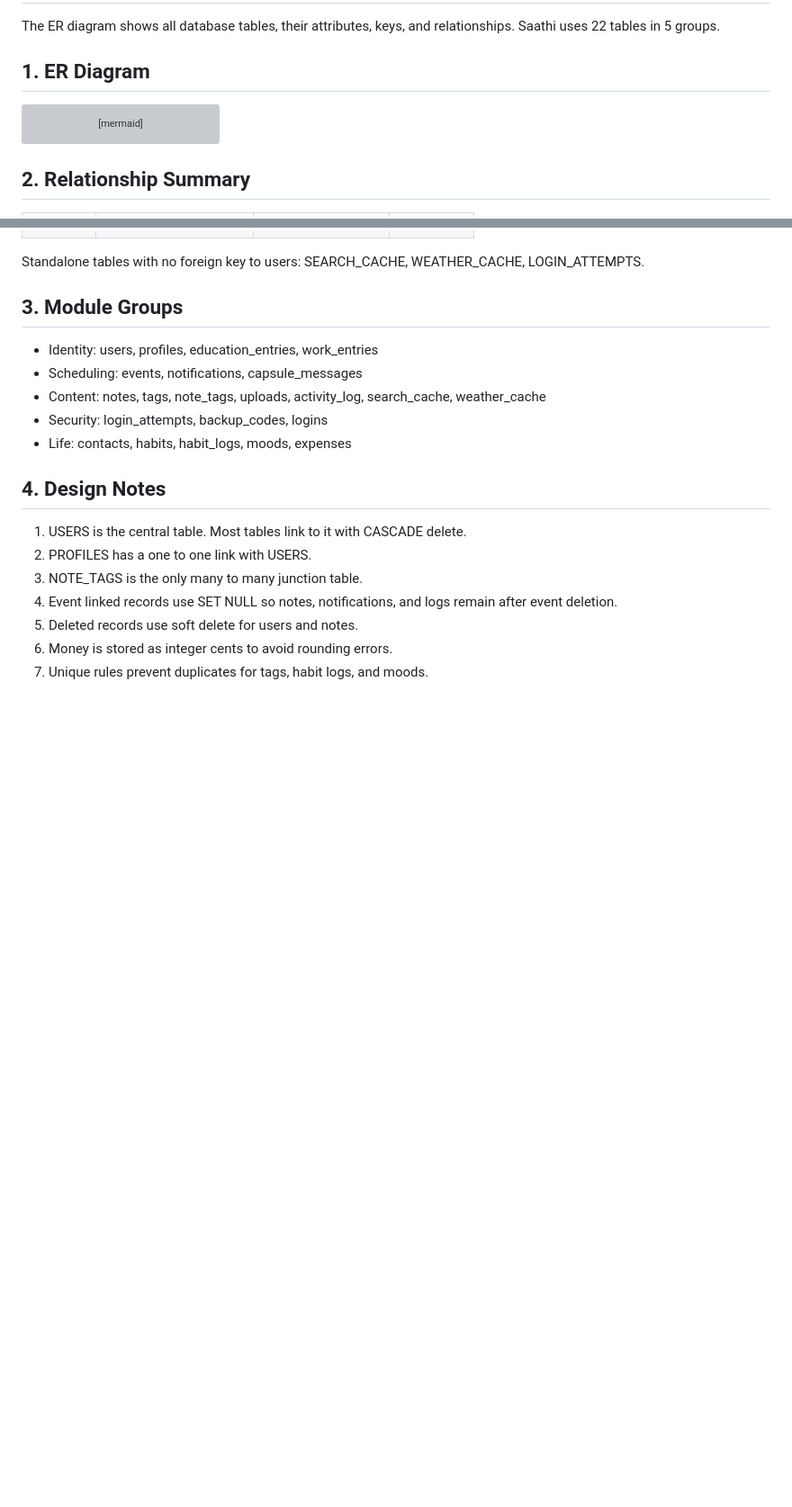
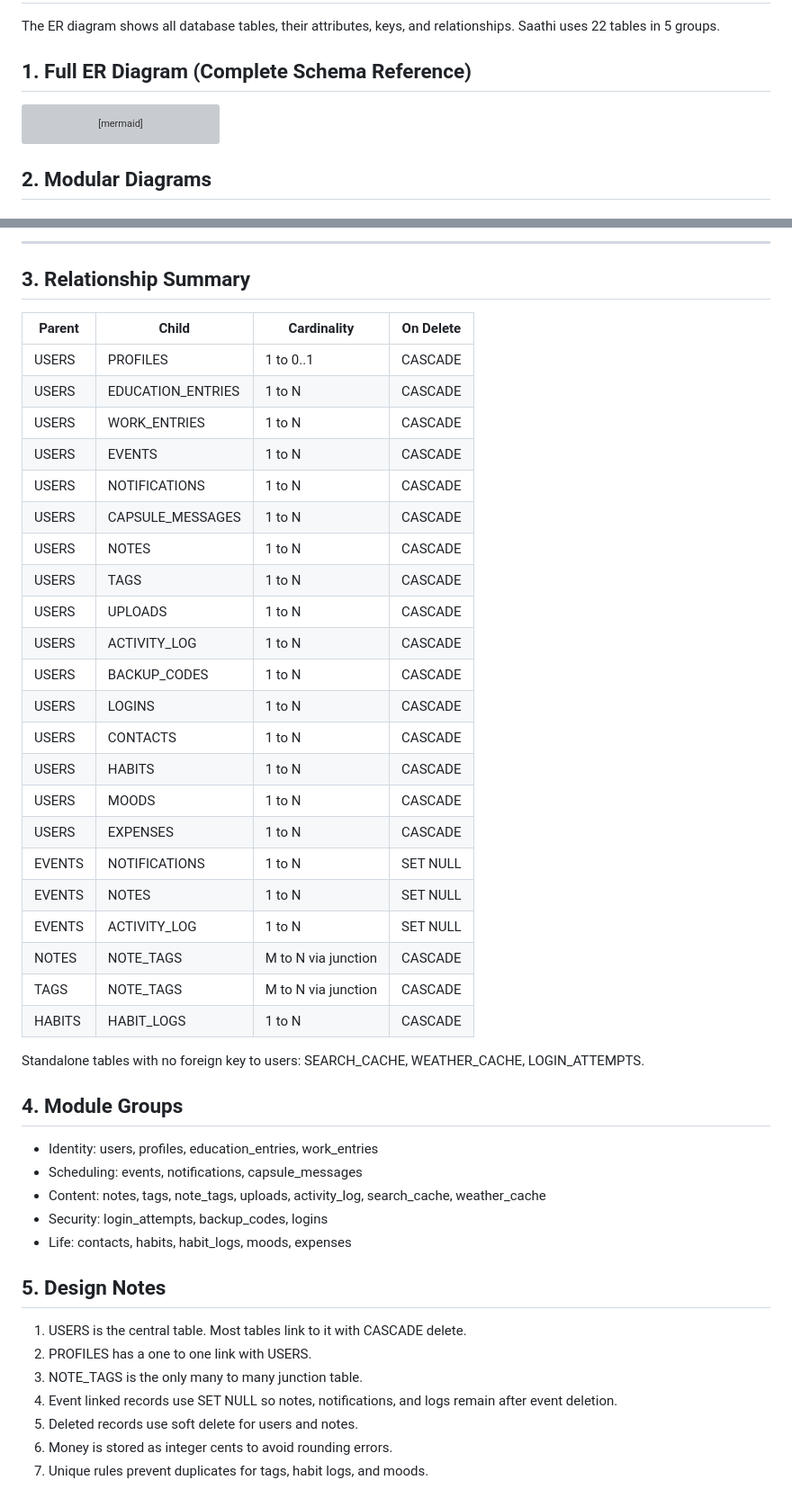
Before and after one commit to senutpal/saathi, a Markdown page: docs/diagrams/er_diagram.md, 2 parts joined by grey strips. Shown at 90% size. GitHub-like rendering; blank space fills up the shorter version; grey boxes are pictures that could not be loaded.

Commit message:
docs: add modular ER diagrams

````diff
--- a/docs/diagrams/er_diagram.md
+++ b/docs/diagrams/er_diagram.md
@@ -2,7 +2,7 @@
 
 The ER diagram shows all database tables, their attributes, keys, and relationships. Saathi uses 22 tables in 5 groups.
 
-## 1. ER Diagram
+## 1. Full ER Diagram (Complete Schema Reference)
 
 ```mermaid
 erDiagram
@@ -240,5 +240,5 @@ erDiagram
     HABITS ||--o{ HABIT_LOGS : completed_on
 ```
 
-## 2. Relationship Summary
+## 2. Modular Diagrams
 
@@ -269,15 +455,43 @@ erDiagram
+---
+
+## 3. Relationship Summary
+
+| Parent | Child             | Cardinality         | On Delete |
+| ------ | ----------------- | ------------------- | --------- |
+| USERS  | PROFILES          | 1 to 0..1           | CASCADE   |
+| USERS  | EDUCATION_ENTRIES | 1 to N              | CASCADE   |
+| USERS  | WORK_ENTRIES      | 1 to N              | CASCADE   |
+| USERS  | EVENTS            | 1 to N              | CASCADE   |
+| USERS  | NOTIFICATIONS     | 1 to N              | CASCADE   |
+| USERS  | CAPSULE_MESSAGES  | 1 to N              | CASCADE   |
+| USERS  | NOTES             | 1 to N              | CASCADE   |
+| USERS  | TAGS              | 1 to N              | CASCADE   |
+| USERS  | UPLOADS           | 1 to N              | CASCADE   |
+| USERS  | ACTIVITY_LOG      | 1 to N              | CASCADE   |
+| USERS  | BACKUP_CODES      | 1 to N              | CASCADE   |
+| USERS  | LOGINS            | 1 to N              | CASCADE   |
+| USERS  | CONTACTS          | 1 to N              | CASCADE   |
+| USERS  | HABITS            | 1 to N              | CASCADE   |
+| USERS  | MOODS             | 1 to N              | CASCADE   |
+| USERS  | EXPENSES          | 1 to N              | CASCADE   |
+| EVENTS | NOTIFICATIONS     | 1 to N              | SET NULL  |
+| EVENTS | NOTES             | 1 to N              | SET NULL  |
+| EVENTS | ACTIVITY_LOG      | 1 to N              | SET NULL  |
+| NOTES  | NOTE_TAGS         | M to N via junction | CASCADE   |
+| TAGS   | NOTE_TAGS         | M to N via junction | CASCADE   |
+| HABITS | HABIT_LOGS        | 1 to N              | CASCADE   |
 
 Standalone tables with no foreign key to users: SEARCH_CACHE, WEATHER_CACHE, LOGIN_ATTEMPTS.
 
-## 3. Module Groups
+## 4. Module Groups
 
-* Identity: users, profiles, education_entries, work_entries
-* Scheduling: events, notifications, capsule_messages
-* Content: notes, tags, note_tags, uploads, activity_log, search_cache, weather_cache
-* Security: login_attempts, backup_codes, logins
-* Life: contacts, habits, habit_logs, moods, expenses
+- Identity: users, profiles, education_entries, work_entries
+- Scheduling: events, notifications, capsule_messages
+- Content: notes, tags, note_tags, uploads, activity_log, search_cache, weather_cache
+- Security: login_attempts, backup_codes, logins
+- Life: contacts, habits, habit_logs, moods, expenses
 
-## 4. Design Notes
+## 5. Design Notes
 
 1. USERS is the central table. Most tables link to it with CASCADE delete.
 2. PROFILES has a one to one link with USERS.
````
Also changed, not shown: other parts of docs/diagrams/er_diagram.md (+210 -24 lines).
